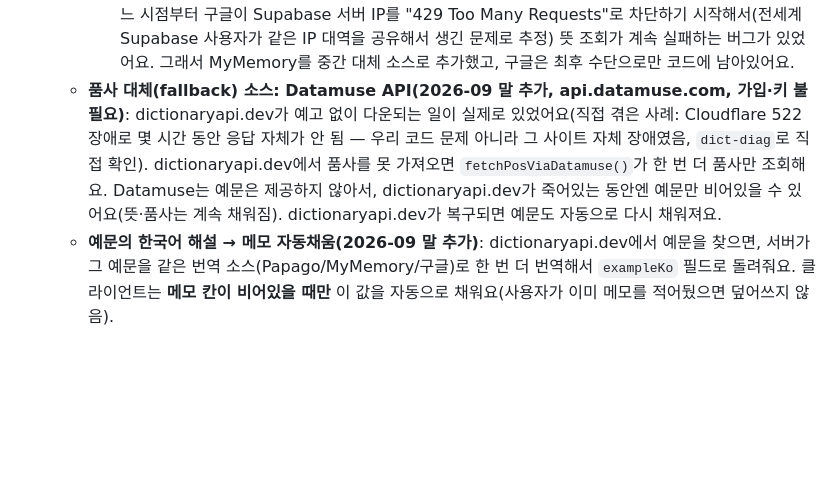
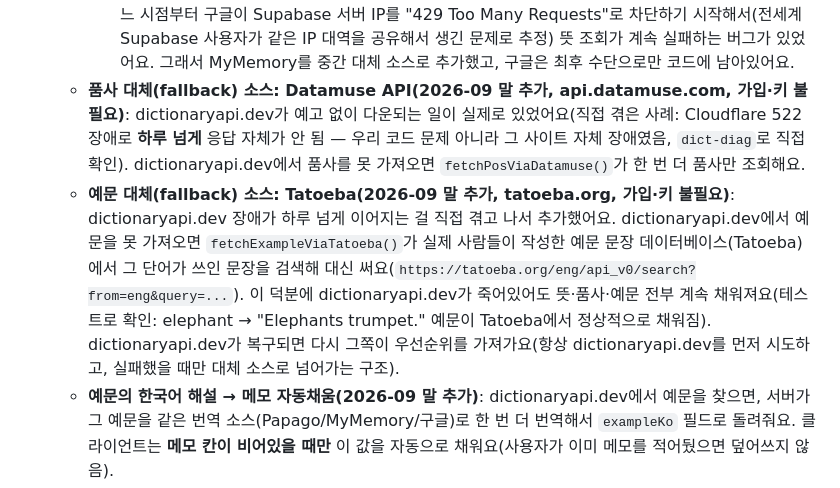
Before and after one commit to myeonggyu77/portfolio-tracker, a Markdown page: CLAUDE.md, the part around the change. GitHub-like rendering; blank space fills up the shorter version.

Commit message:
단어장 문서 업데이트: Tatoeba 예문 대체 소스 정상 작동 확인 기록
Co-Authored-By: Claude Sonnet 5 <noreply@anthropic.com>
Claude-Session: https://claude.ai/code/session_01Q2BdxNGQQtsBKSJqifvWXz

```diff
--- a/CLAUDE.md
+++ b/CLAUDE.md
@@ -120,7 +120,8 @@ const GOOGLE_SHEET_NAME = ''; // 비워두면 첫 번째 탭 사용
     - **주의**: 예전에 안내했던 개인 개발자용 Papago 번역 API(developers.naver.com, `openapi.naver.com/v1/papago/n2mt`)는 **서비스가 종료**됐어요. 지금 쓰는 건 **NCP(네이버 클라우드 플랫폼)의 신규 Papago Translation API**로, 주소(`papago.apigw.ntruss.com/nmt/v1/translation`)·인증 헤더(`X-NCP-APIGW-API-KEY-ID`/`X-NCP-APIGW-API-KEY`)·요청 형식(JSON 바디)이 예전과 달라요. `translateViaPapago()`가 이 새 방식으로 호출하도록 구현돼 있어요 — 다시 예전 openapi.naver.com 방식으로 되돌리지 마세요(서비스 종료돼서 작동 안 함).
     - Secrets 이름은 예전과 동일하게 `NAVER_PAPAGO_CLIENT_ID`/`NAVER_PAPAGO_CLIENT_SECRET`을 그대로 써요 — NCP 애플리케이션("mywords")에서 발급받은 Client ID/Client Secret이 등록돼 있어요.
     - **구글 번역 429 차단 발견(2026-09 말)**: 원래 Papago 없으면 바로 구글 번역(비공식)을 썼는데, 어느 시점부터 구글이 Supabase 서버 IP를 "429 Too Many Requests"로 차단하기 시작해서(전세계 Supabase 사용자가 같은 IP 대역을 공유해서 생긴 문제로 추정) 뜻 조회가 계속 실패하는 버그가 있었어요. 그래서 MyMemory를 중간 대체 소스로 추가했고, 구글은 최후 수단으로만 코드에 남아있어요.
-  - **품사 대체(fallback) 소스: Datamuse API(2026-09 말 추가, api.datamuse.com, 가입·키 불필요)**: dictionaryapi.dev가 예고 없이 다운되는 일이 실제로 있었어요(직접 겪은 사례: Cloudflare 522 장애로 몇 시간 동안 응답 자체가 안 됨 — 우리 코드 문제 아니라 그 사이트 자체 장애였음, `dict-diag`로 직접 확인). dictionaryapi.dev에서 품사를 못 가져오면 `fetchPosViaDatamuse()`가 한 번 더 품사만 조회해요. Datamuse는 예문은 제공하지 않아서, dictionaryapi.dev가 죽어있는 동안엔 예문만 비어있을 수 있어요(뜻·품사는 계속 채워짐). dictionaryapi.dev가 복구되면 예문도 자동으로 다시 채워져요.
+  - **품사 대체(fallback) 소스: Datamuse API(2026-09 말 추가, api.datamuse.com, 가입·키 불필요)**: dictionaryapi.dev가 예고 없이 다운되는 일이 실제로 있었어요(직접 겪은 사례: Cloudflare 522 장애로 **하루 넘게** 응답 자체가 안 됨 — 우리 코드 문제 아니라 그 사이트 자체 장애였음, `dict-diag`로 직접 확인). dictionaryapi.dev에서 품사를 못 가져오면 `fetchPosViaDatamuse()`가 한 번 더 품사만 조회해요.
+  - **예문 대체(fallback) 소스: Tatoeba(2026-09 말 추가, tatoeba.org, 가입·키 불필요)**: dictionaryapi.dev 장애가 하루 넘게 이어지는 걸 직접 겪고 나서 추가했어요. dictionaryapi.dev에서 예문을 못 가져오면 `fetchExampleViaTatoeba()`가 실제 사람들이 작성한 예문 문장 데이터베이스(Tatoeba)에서 그 단어가 쓰인 문장을 검색해 대신 써요(`https://tatoeba.org/eng/api_v0/search?from=eng&query=...`). 이 덕분에 dictionaryapi.dev가 죽어있어도 뜻·품사·예문 전부 계속 채워져요(테스트로 확인: elephant → "Elephants trumpet." 예문이 Tatoeba에서 정상적으로 채워짐). dictionaryapi.dev가 복구되면 다시 그쪽이 우선순위를 가져가요(항상 dictionaryapi.dev를 먼저 시도하고, 실패했을 때만 대체 소스로 넘어가는 구조).
   - **예문의 한국어 해설 → 메모 자동채움(2026-09 말 추가)**: dictionaryapi.dev에서 예문을 찾으면, 서버가 그 예문을 같은 번역 소스(Papago/MyMemory/구글)로 한 번 더 번역해서 `exampleKo` 필드로 돌려줘요. 클라이언트는 **메모 칸이 비어있을 때만** 이 값을 자동으로 채워요(사용자가 이미 메모를 적어뒀으면 덮어쓰지 않음).
   - **클라이언트 타임아웃 15초(`DICT_FETCH_TIMEOUT_MS`, 2026-09 말 최종 조정)**: 뜻 번역 → 사전 조회 → 예문 번역이 순차로 이어지는 구조라 병렬일 때보다 느려요. 서버 쪽 외부 호출 타임아웃(`FETCH_TIMEOUT_MS`=8초, 예문 번역=5초)까지 감안해서 여유 있게 15초로 잡았어요. 이 타임아웃을 줄이면 응답이 오기 전에 등록 버튼이 조회를 포기해버릴 수 있으니 주의하세요.
   - Papago Secrets이 없던 시절 안내했던 "가입이나 API 키, Secrets 설정이 전혀 필요 없다"는 문구는 더 이상 최신 상태가 아니에요 — 지금은 Papago Secrets이 등록되어 있어요. 다만 Papago Secrets을 지워도 MyMemory로 자동 대체되어 앱은 계속 동작해요(가입 불필요 경로는 여전히 살아있음).
```
